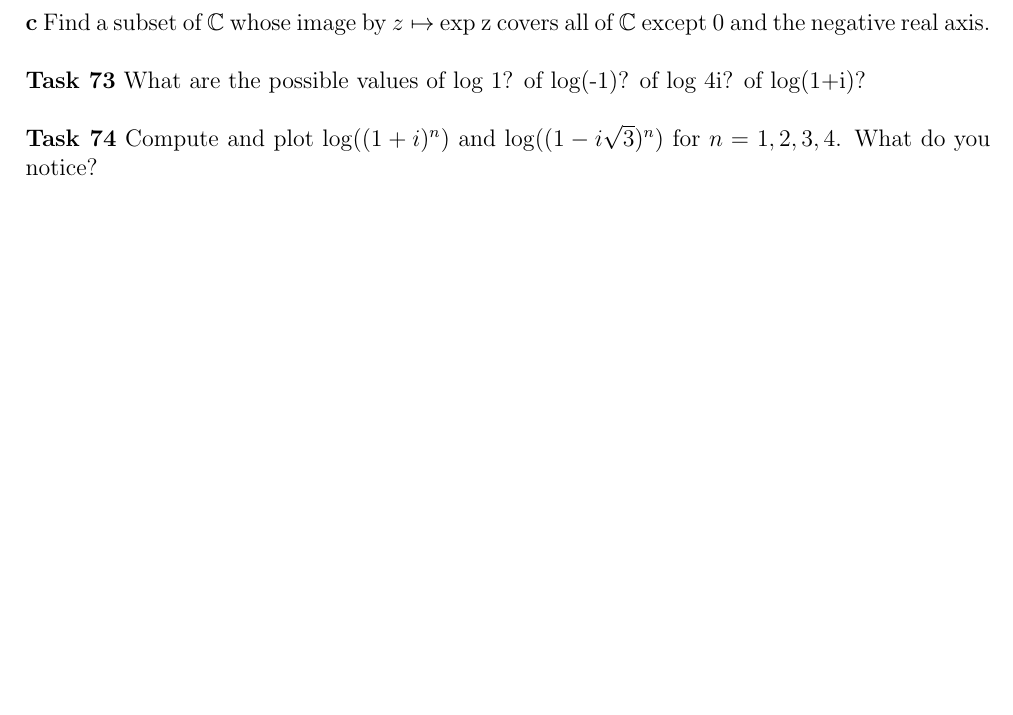
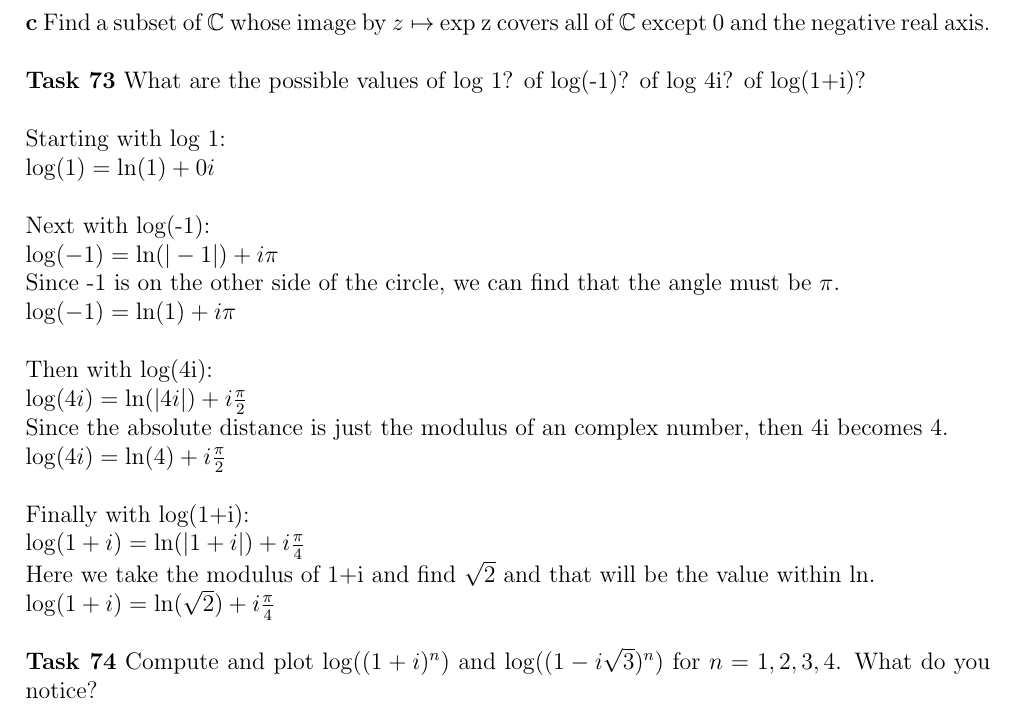
Before and after one commit to Publisher95/CA, a LaTeX document (solutions/solutions.tex): part of page 37 of 37, cut so that both start at the same text, the shorter picture padded with empty space. Compiled offline with pdfLaTeX.

Commit message:
finished task 73

```diff
--- a/solutions/solutions.tex
+++ b/solutions/solutions.tex
@@ -1535,20 +1535,50 @@ exp(z) can never be 0 because there is no value for $e^x$ that produces zero.\\
 
 
 
-%todo
 \noindent{\bf Task 73} What are the possible values of log 1? of log(-1)? of log 4i? of log(1+i)?\\
+
+Starting with log 1:\\
+$\log(1) = \ln(1) + 0i$\\
+
+Next with log(-1):\\
+$\log(-1) = \ln(|-1|) + i\pi$\\
+Since -1 is on the other side of the circle, we can find that the angle must be $\pi$.\\
+$\log(-1) = \ln(1) + i\pi$\\
+
+Then with log(4i):\\
+$\log(4i) = \ln(|4i|) + i\frac{\pi}{2}$\\
+Since the absolute distance is just the modulus of an complex number, then 4i becomes 4.\\
+$\log(4i) = \ln(4) + i\frac{\pi}{2}$\\
+
+
+Finally with log(1+i):\\
+$\log(1+i) = \ln(|1+i|) + i\frac{\pi}{4}$\\
+Here we take the modulus of 1+i and find $\sqrt{2}$ and that will be the value within $\ln$.\\
+$\log(1+i) = \ln(\sqrt{2}) + i\frac{\pi}{4}$\\
+
 
 %todo
 \noindent{\bf Task 74} Compute and plot $\log((1 + i)^n)$ and $\log((1-i\sqrt{3})^n)$ for $n = 1,2,3,4$.
 What do you notice?\\
 
+
+
+
+
 %todo
 \noindent{\bf Task 75} Show that, if $z \ne 0$ and log z is any logarithm of z, then exp(log z) = z.\\
+
+
+
+
 
 %todo
 \noindent{\bf Task 76} Explain why the domain of log z is $\mathbb{C}\ {0}$.
 What is the effect of log z on its domain?\\
 
+
+
+
 \textbf{\large Chapter 3}
 
 
```
